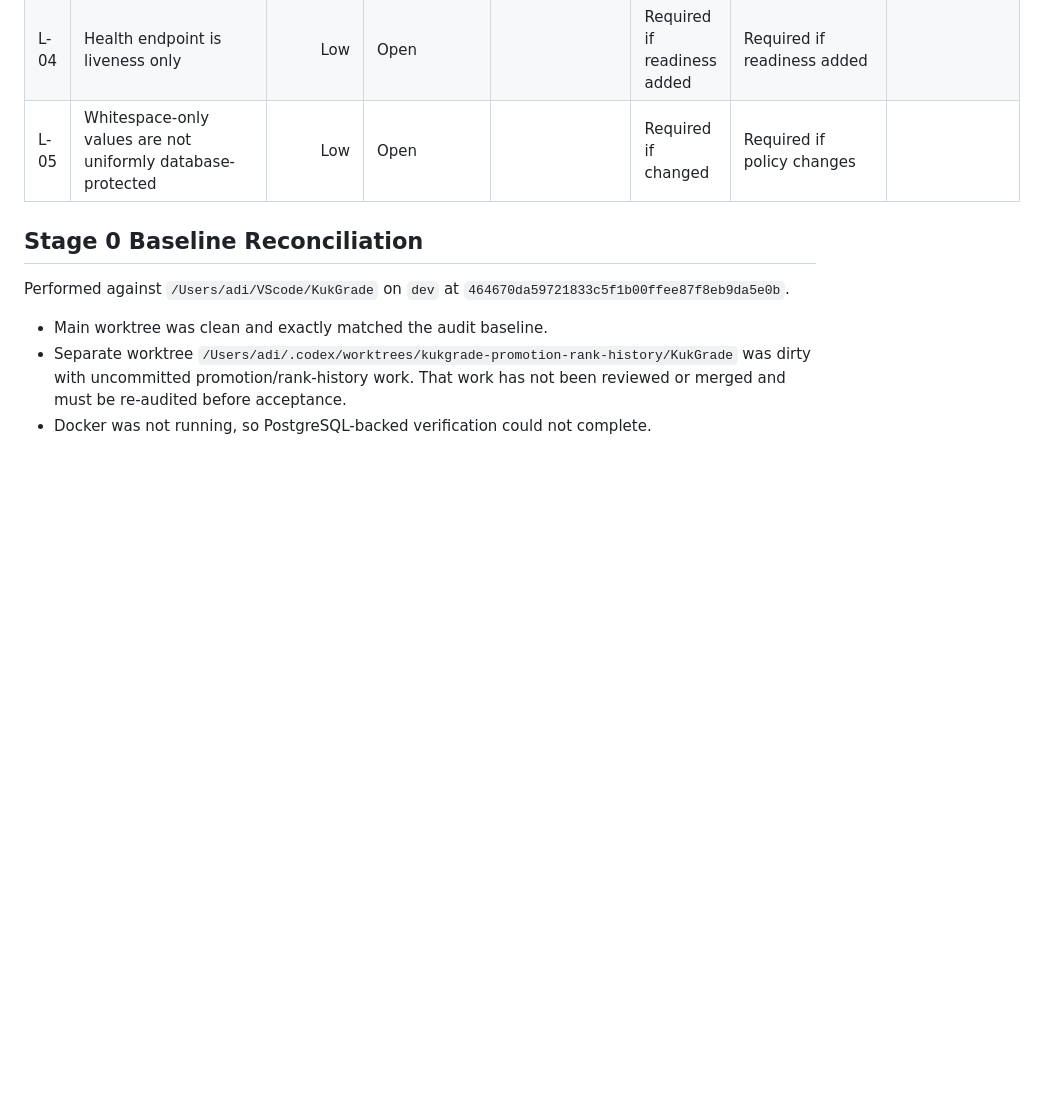
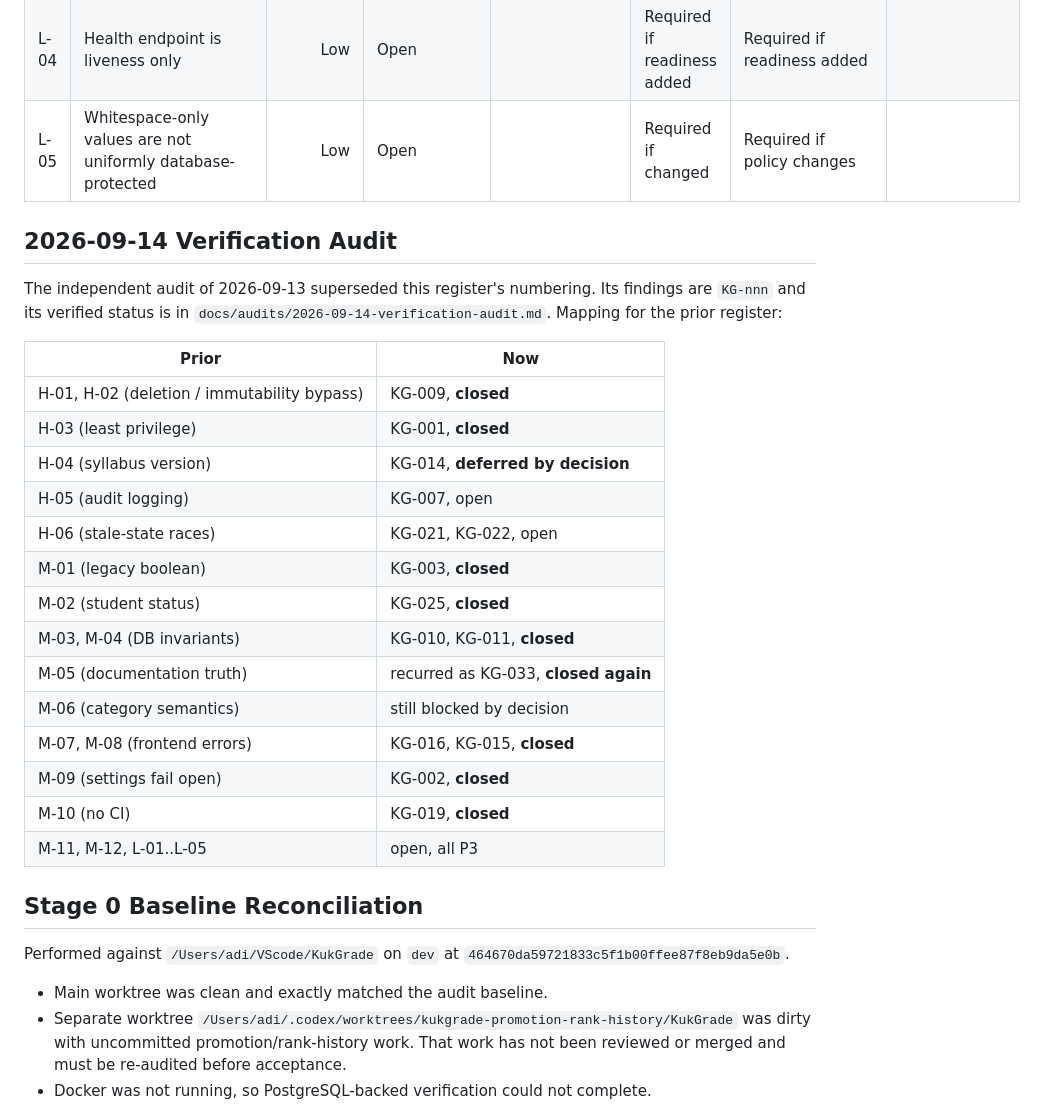
Before and after one commit to TheRedTower/KukGrade, a Markdown page: docs/audits/remediation-status.md, the part around the change. GitHub-like rendering; blank space fills up the shorter version.

```diff
--- a/docs/audits/remediation-status.md
+++ b/docs/audits/remediation-status.md
@@ -39,6 +39,29 @@ documentation, independent review with no blocker, and recorded evidence.
 | L-04 | Health endpoint is liveness only | Low | Open | | Required if readiness added | Required if readiness added | |
 | L-05 | Whitespace-only values are not uniformly database-protected | Low | Open | | Required if changed | Required if policy changes | |
 
+## 2026-09-14 Verification Audit
+
+The independent audit of 2026-09-13 superseded this register's numbering. Its
+findings are `KG-nnn` and its verified status is in
+`docs/audits/2026-09-14-verification-audit.md`. Mapping for the prior register:
+
+| Prior | Now |
+|---|---|
+| H-01, H-02 (deletion / immutability bypass) | KG-009, **closed** |
+| H-03 (least privilege) | KG-001, **closed** |
+| H-04 (syllabus version) | KG-014, **deferred by decision** |
+| H-05 (audit logging) | KG-007, open |
+| H-06 (stale-state races) | KG-021, KG-022, open |
+| M-01 (legacy boolean) | KG-003, **closed** |
+| M-02 (student status) | KG-025, **closed** |
+| M-03, M-04 (DB invariants) | KG-010, KG-011, **closed** |
+| M-05 (documentation truth) | recurred as KG-033, **closed again** |
+| M-06 (category semantics) | still blocked by decision |
+| M-07, M-08 (frontend errors) | KG-016, KG-015, **closed** |
+| M-09 (settings fail open) | KG-002, **closed** |
+| M-10 (no CI) | KG-019, **closed** |
+| M-11, M-12, L-01..L-05 | open, all P3 |
+
 ## Stage 0 Baseline Reconciliation
 
 Performed against `/Users/adi/VScode/KukGrade` on `dev` at
```
Also changed, not shown: README.md (+10 -6 lines), docs/current-system.md (+66 -70 lines).
